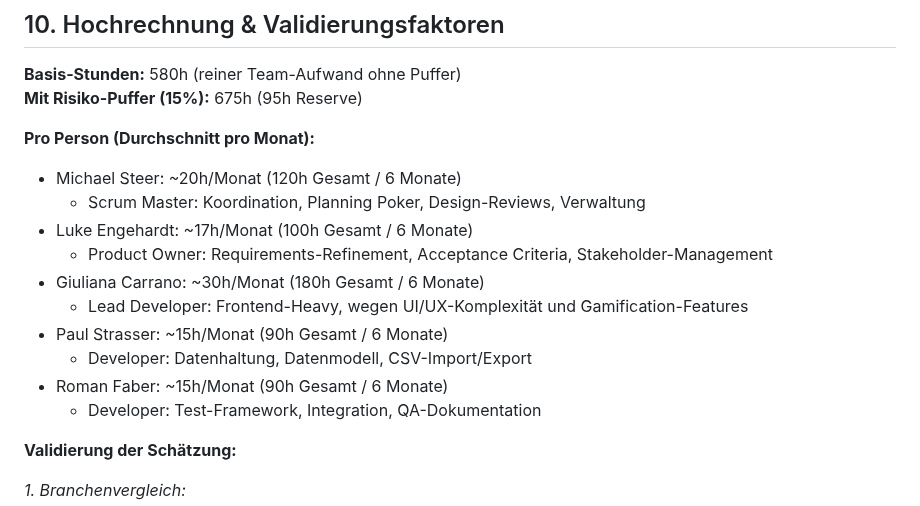
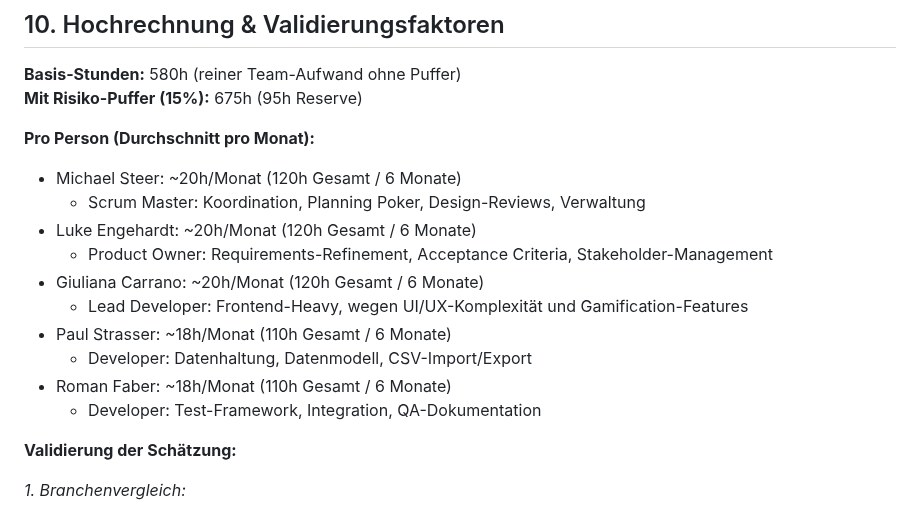
Before and after one commit to Michhiiii/StudyQuest, a Markdown page: 08_Aufwandsschaetzung/Aufwandsschaetzung_Initial.md, the part around the change. GitHub-like rendering.

Commit message:
Update initial effort estimation values

```diff
--- a/08_Aufwandsschaetzung/Aufwandsschaetzung_Initial.md
+++ b/08_Aufwandsschaetzung/Aufwandsschaetzung_Initial.md
@@ -234,13 +234,13 @@ SDP (M2)
 **Pro Person (Durchschnitt pro Monat):**
 - Michael Steer: ~20h/Monat (120h Gesamt / 6 Monate)
   - Scrum Master: Koordination, Planning Poker, Design-Reviews, Verwaltung
-- Luke Engehardt: ~17h/Monat (100h Gesamt / 6 Monate)
+- Luke Engehardt: ~20h/Monat (120h Gesamt / 6 Monate)
   - Product Owner: Requirements-Refinement, Acceptance Criteria, Stakeholder-Management
-- Giuliana Carrano: ~30h/Monat (180h Gesamt / 6 Monate)
+- Giuliana Carrano: ~20h/Monat (120h Gesamt / 6 Monate)
   - Lead Developer: Frontend-Heavy, wegen UI/UX-Komplexität und Gamification-Features
-- Paul Strasser: ~15h/Monat (90h Gesamt / 6 Monate)
+- Paul Strasser: ~18h/Monat (110h Gesamt / 6 Monate)
   - Developer: Datenhaltung, Datenmodell, CSV-Import/Export
-- Roman Faber: ~15h/Monat (90h Gesamt / 6 Monate)
+- Roman Faber: ~18h/Monat (110h Gesamt / 6 Monate)
   - Developer: Test-Framework, Integration, QA-Dokumentation
 
 **Validierung der Schätzung:**
```
